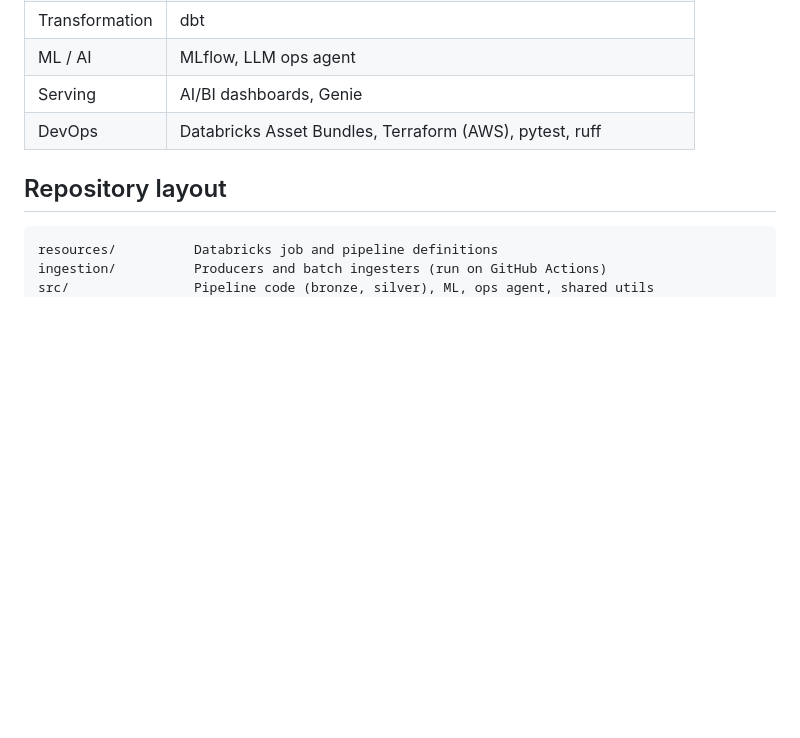
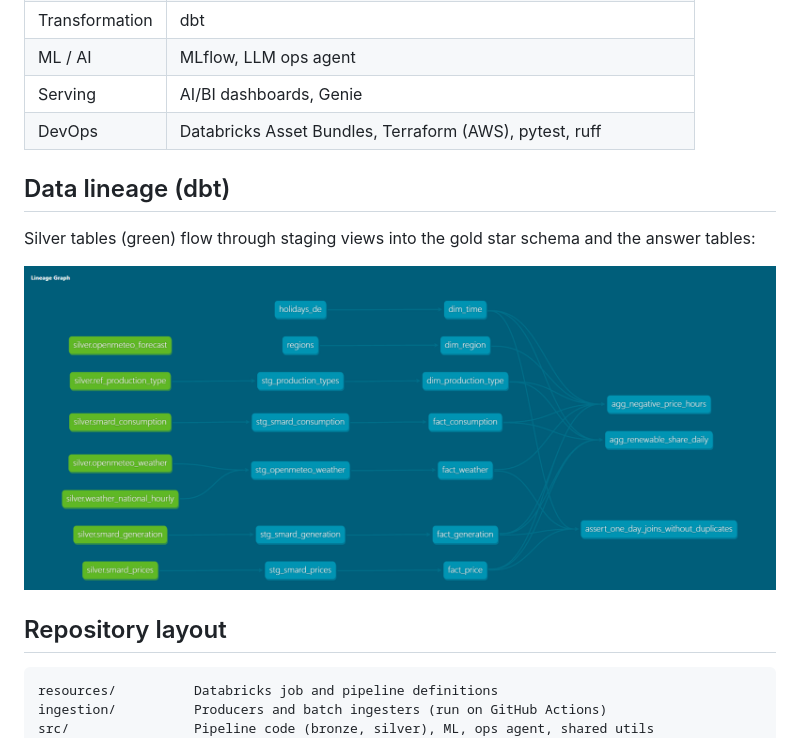
Before and after one commit to akhil-sajan/gridpulse, a Markdown page: README.md, the part around the change. GitHub-like rendering; pictures changed too: docs/img/dbt_lineage.png (added); blank space fills up the shorter version.

Commit message:
README: add dbt lineage graph
Co-Authored-By: Claude Opus 5.5 <noreply@anthropic.com>
Claude-Session: https://claude.ai/code/session_011cBgfAoZkc6zabtwbb7QqG

```diff
--- a/README.md
+++ b/README.md
@@ -18,6 +18,12 @@ GridPulse combines live grid data, weather, historical market data, a power-plan
 | ML / AI | MLflow, LLM ops agent |
 | Serving | AI/BI dashboards, Genie |
 | DevOps | Databricks Asset Bundles, Terraform (AWS), pytest, ruff |
+
+## Data lineage (dbt)
+
+Silver tables (green) flow through staging views into the gold star schema and the answer tables:
+
+![dbt lineage graph](docs/img/dbt_lineage.png)
 
 ## Repository layout
 
```
